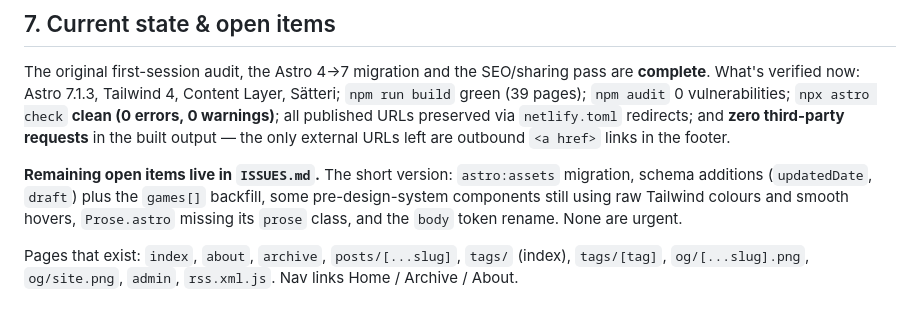
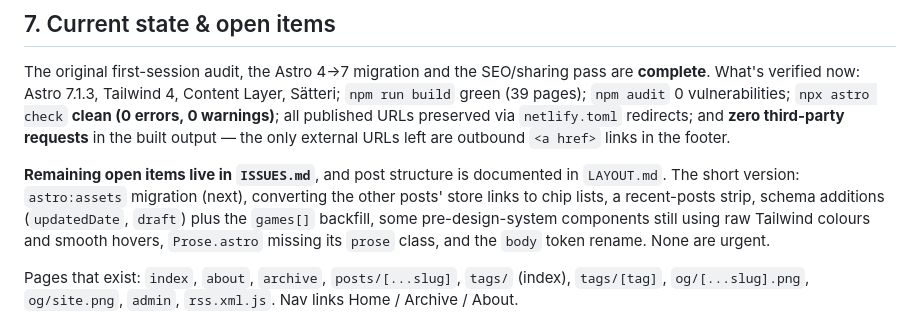
Before and after one commit to finlopes97/just-good-games, a Markdown page: CLAUDE.md, the part around one of its changes. GitHub-like rendering.

```diff
--- a/CLAUDE.md
+++ b/CLAUDE.md
@@ -345,7 +375,9 @@ The original first-session audit, the Astro 4→7 migration and the SEO/sharing
 **zero third-party requests** in the built output — the only external URLs left are
 outbound `<a href>` links in the footer.
 
-**Remaining open items live in `ISSUES.md`.** The short version: `astro:assets` migration,
+**Remaining open items live in `ISSUES.md`**, and post structure is documented in
+`LAYOUT.md`. The short version: `astro:assets` migration (next), converting the other
+posts' store links to chip lists, a recent-posts strip,
 schema additions (`updatedDate`, `draft`) plus the `games[]` backfill, some pre-design-system
 components still using raw Tailwind colours and smooth hovers, `Prose.astro` missing its
 `prose` class, and the `body` token rename. None are urgent.
```
Also changed, not shown: other parts of CLAUDE.md (+33 -3 lines), ISSUES.md (+28 -22 lines), LAYOUT.md (added, +155 -0 lines).
